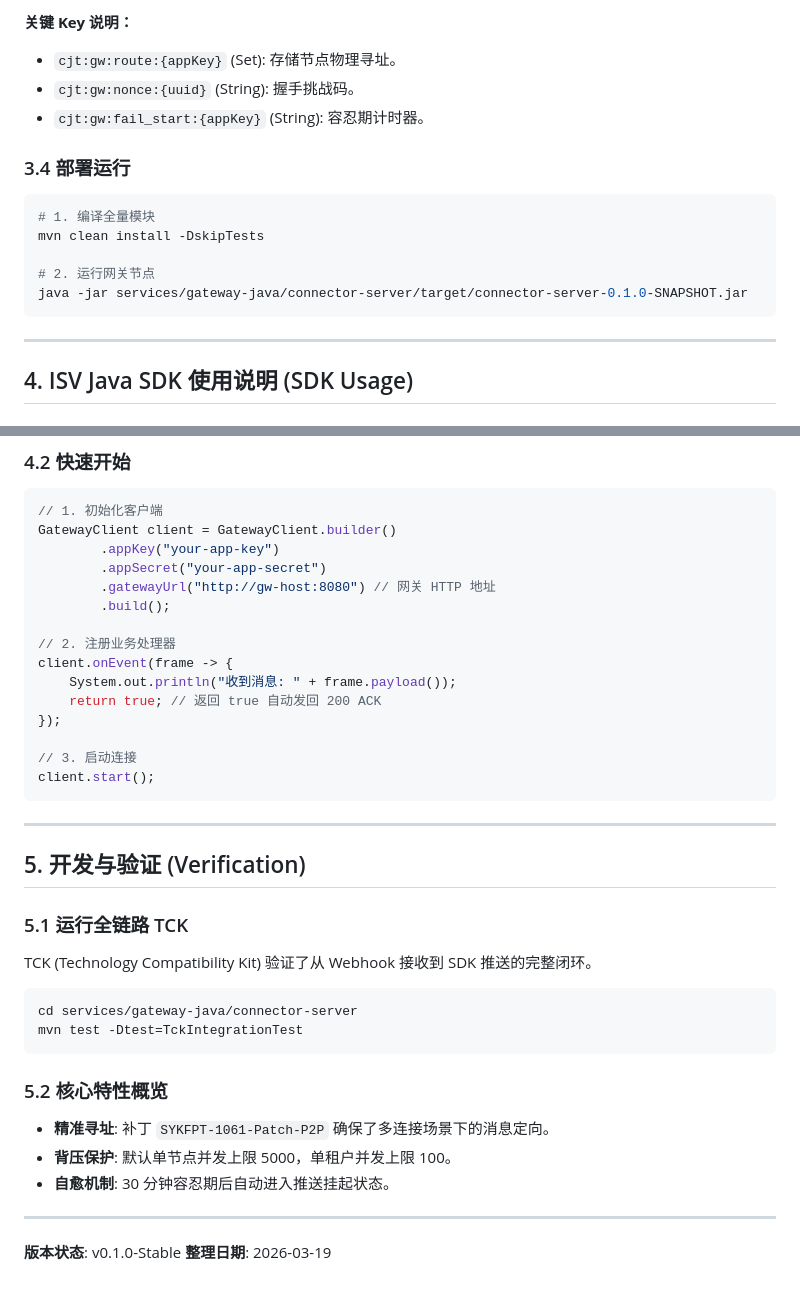
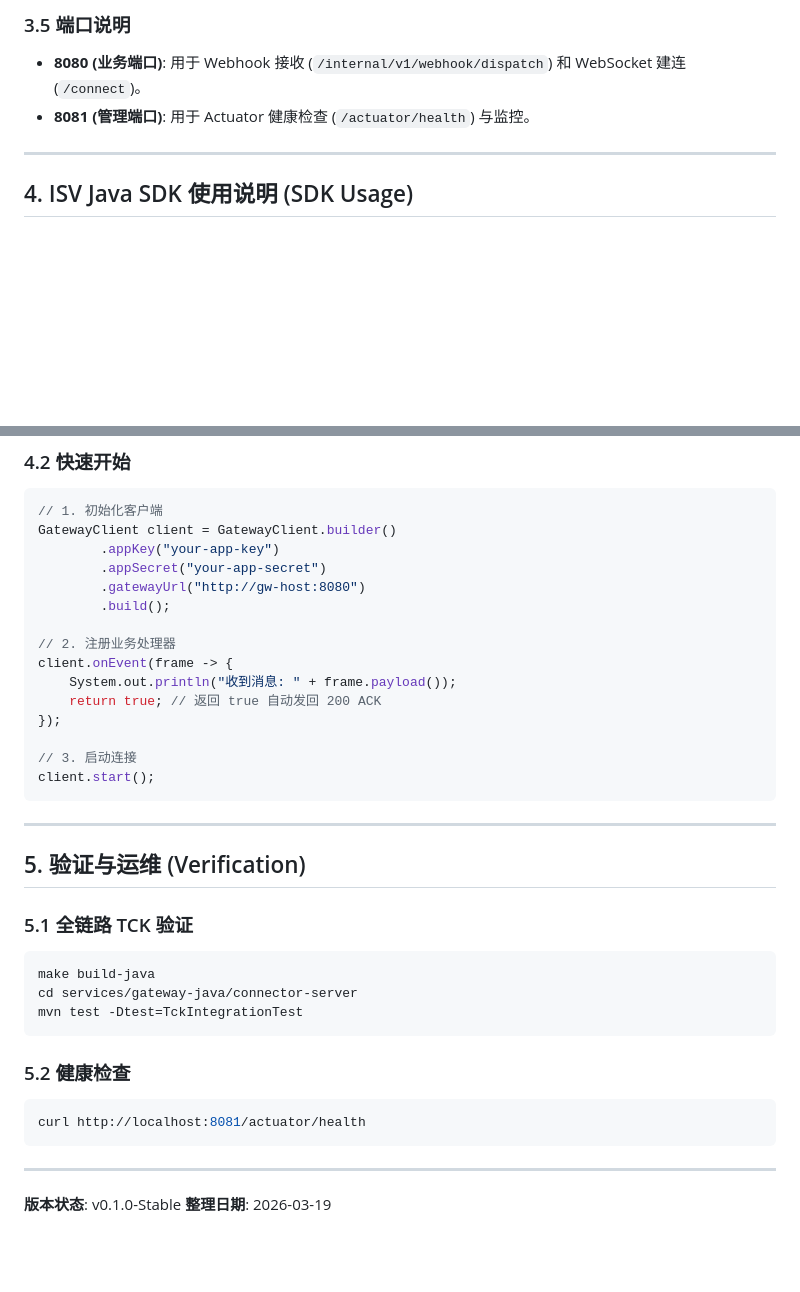
Before and after one commit to Chanjet/chanjet-openplatform-stream-java, a Markdown page: RELEASE_NOTES_v0.1.0.md, 2 parts joined by grey strips. Rendered like a GitHub page; blank space fills up the shorter version.

````diff
--- a/RELEASE_NOTES_v0.1.0.md
+++ b/RELEASE_NOTES_v0.1.0.md
@@ -94,18 +53,8 @@ spring.data.redis:
 ```
 
-**关键 Key 说明：**
-- `cjt:gw:route:{appKey}` (Set): 存储节点物理寻址。
-- `cjt:gw:nonce:{uuid}` (String): 握手挑战码。
-- `cjt:gw:fail_start:{appKey}` (String): 容忍期计时器。
-
-### 3.4 部署运行
-```bash
-# 1. 编译全量模块
-mvn clean install -DskipTests
-
-# 2. 运行网关节点
-java -jar services/gateway-java/connector-server/target/connector-server-0.1.0-SNAPSHOT.jar
-```
+### 3.5 端口说明
+- **8080 (业务端口)**: 用于 Webhook 接收 (`/internal/v1/webhook/dispatch`) 和 WebSocket 建连 (`/connect`)。
+- **8081 (管理端口)**: 用于 Actuator 健康检查 (`/actuator/health`) 与监控。
 
 ---
 
@@ -126,7 +75,7 @@ java -jar services/gateway-java/connector-server/target/connector-server-0.1.0-S
 GatewayClient client = GatewayClient.builder()
         .appKey("your-app-key")
         .appSecret("your-app-secret")
-        .gatewayUrl("http://gw-host:8080") // 网关 HTTP 地址
+        .gatewayUrl("http://gw-host:8080")
         .build();
 
 // 2. 注册业务处理器
@@ -141,19 +90,19 @@ client.start();
 
 ---
 
-## 5. 开发与验证 (Verification)
+## 5. 验证与运维 (Verification)
 
-### 5.1 运行全链路 TCK
-TCK (Technology Compatibility Kit) 验证了从 Webhook 接收到 SDK 推送的完整闭环。
+### 5.1 全链路 TCK 验证
 ```bash
+make build-java
 cd services/gateway-java/connector-server
 mvn test -Dtest=TckIntegrationTest
 ```
 
-### 5.2 核心特性概览
-- **精准寻址**: 补丁 `SYKFPT-1061-Patch-P2P` 确保了多连接场景下的消息定向。
-- **背压保护**: 默认单节点并发上限 5000，单租户并发上限 100。
-- **自愈机制**: 30 分钟容忍期后自动进入推送挂起状态。
+### 5.2 健康检查
+```bash
+curl http://localhost:8081/actuator/health
+```
 
 ---
 **版本状态**: v0.1.0-Stable
````
Also changed, not shown: other parts of RELEASE_NOTES_v0.1.0.md (+20 -61 lines).
